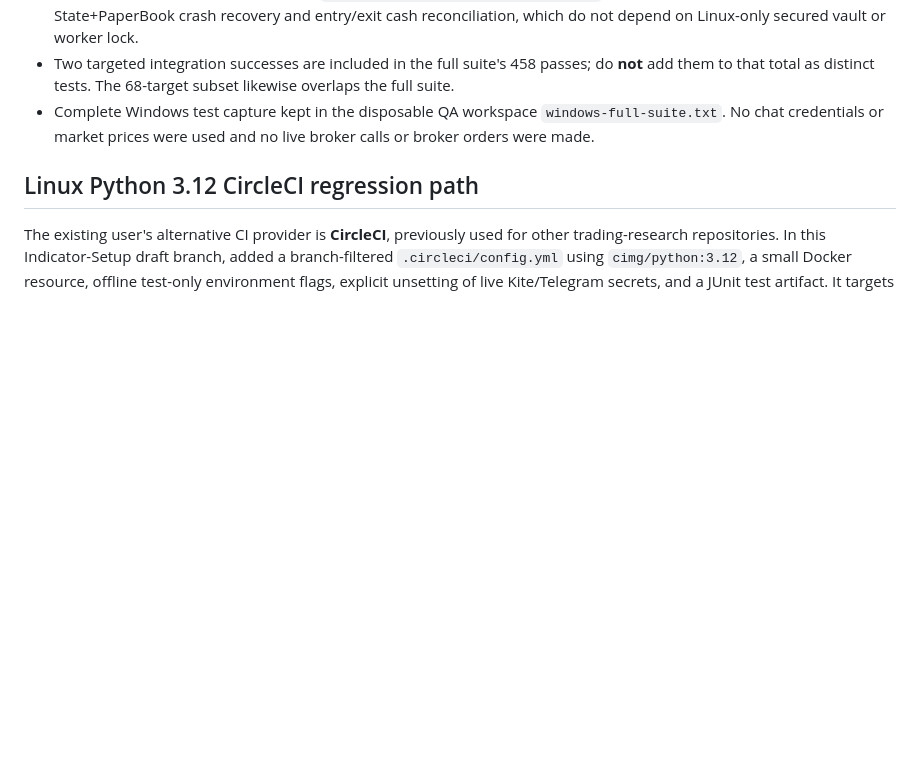
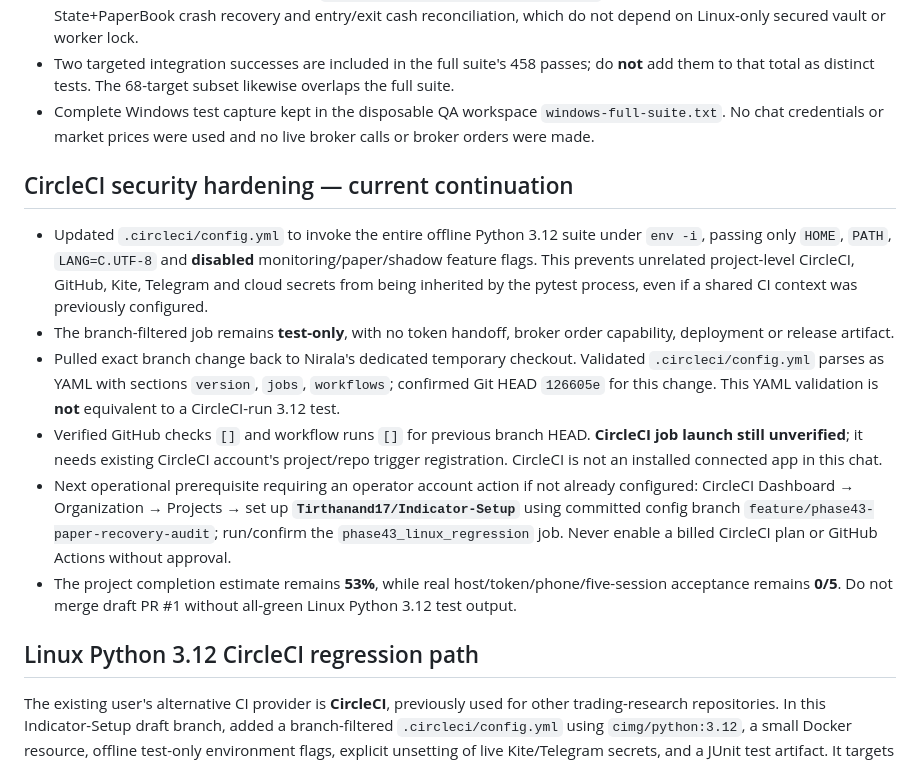
Before and after one commit to Tirthanand17/Indicator-Setup, a Markdown page: cloud-alerts/docs/PHASE43_NIRALA_WINDOWS_QA_20261021.md, the part around the change. Drawn GitHub-style; blank space fills up the shorter version.

Commit message:
Phase 43: log secret-isolated CI job and pending CircleCI project setup as explicit blocker

```diff
--- a/cloud-alerts/docs/PHASE43_NIRALA_WINDOWS_QA_20261021.md
+++ b/cloud-alerts/docs/PHASE43_NIRALA_WINDOWS_QA_20261021.md
@@ -14,6 +14,15 @@
 - **2/2 PASSED, 5 deselected** on the real `test_paper_integrity_integration.py` for independently verified State+PaperBook crash recovery and entry/exit cash reconciliation, which do not depend on Linux-only secured vault or worker lock.
 - Two targeted integration successes are included in the full suite's 458 passes; do **not** add them to that total as distinct tests. The 68-target subset likewise overlaps the full suite.
 - Complete Windows test capture kept in the disposable QA workspace `windows-full-suite.txt`. No chat credentials or market prices were used and no live broker calls or broker orders were made.
+
+## CircleCI security hardening — current continuation
+
+- Updated `.circleci/config.yml` to invoke the entire offline Python 3.12 suite under `env -i`, passing only `HOME`, `PATH`, `LANG=C.UTF-8` and **disabled** monitoring/paper/shadow feature flags. This prevents unrelated project-level CircleCI, GitHub, Kite, Telegram and cloud secrets from being inherited by the pytest process, even if a shared CI context was previously configured.
+- The branch-filtered job remains **test-only**, with no token handoff, broker order capability, deployment or release artifact.
+- Pulled exact branch change back to Nirala's dedicated temporary checkout. Validated `.circleci/config.yml` parses as YAML with sections `version`, `jobs`, `workflows`; confirmed Git HEAD `126605e` for this change. This YAML validation is **not** equivalent to a CircleCI-run 3.12 test.
+- Verified GitHub checks `[]` and workflow runs `[]` for previous branch HEAD. **CircleCI job launch still unverified**; it needs existing CircleCI account's project/repo trigger registration. CircleCI is not an installed connected app in this chat.
+- Next operational prerequisite requiring an operator account action if not already configured: CircleCI Dashboard → Organization → Projects → set up **`Tirthanand17/Indicator-Setup`** using committed config branch `feature/phase43-paper-recovery-audit`; run/confirm the `phase43_linux_regression` job. Never enable a billed CircleCI plan or GitHub Actions without approval.
+- The project completion estimate remains **53%**, while real host/token/phone/five-session acceptance remains **0/5**. Do not merge draft PR #1 without all-green Linux Python 3.12 test output.
 
 ## Linux Python 3.12 CircleCI regression path
 
```
